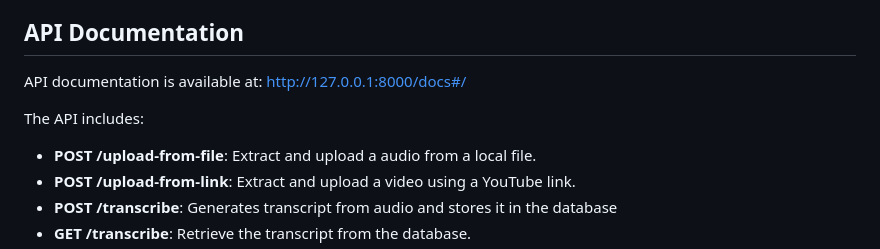
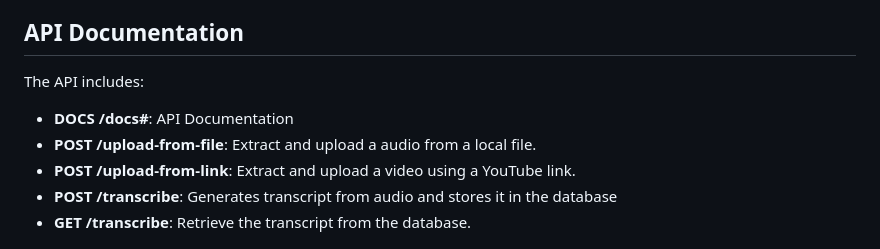
Before and after one commit to t1oluwani/StudyAI, a Markdown page: README.md, the part around the change. GitHub-like rendering.

Commit message:
Update README to remove local API documentation link
Removed the local API documentation link from the README.

```diff
--- a/README.md
+++ b/README.md
@@ -81,9 +81,8 @@ I created StudyAI to be best utilized for studying purposes, particularly for st
 
 ## API Documentation
 
-API documentation is available at: [http://127.0.0.1:8000/docs#/](http://127.0.0.1:8000/docs#/)
-
 The API includes:
+- **DOCS /docs#**: API Documentation
 - **POST /upload-from-file**: Extract and upload a audio from a local file.
 - **POST /upload-from-link**: Extract and upload a video using a YouTube link.
 - **POST /transcribe**: Generates transcript from audio and stores it in the database
```
